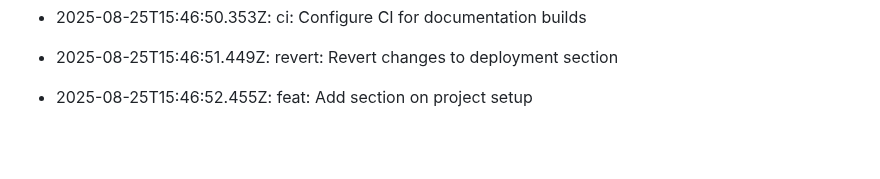
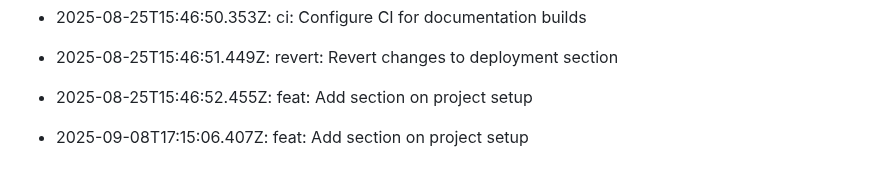
Before and after one commit to utkarsh232005/Utkarsh-portfolio, a Markdown page: README.md, the part around the change. GitHub-like rendering; blank space fills up the shorter version.

Commit message:
feat: Add section on project setup

```diff
--- a/README.md
+++ b/README.md
@@ -412,3 +412,5 @@ This log is automatically generated by GitAutomator.
 - 2025-08-25T15:46:51.449Z: revert: Revert changes to deployment section
 
 - 2025-08-25T15:46:52.455Z: feat: Add section on project setup
+
+- 2025-09-08T17:15:06.407Z: feat: Add section on project setup
```
